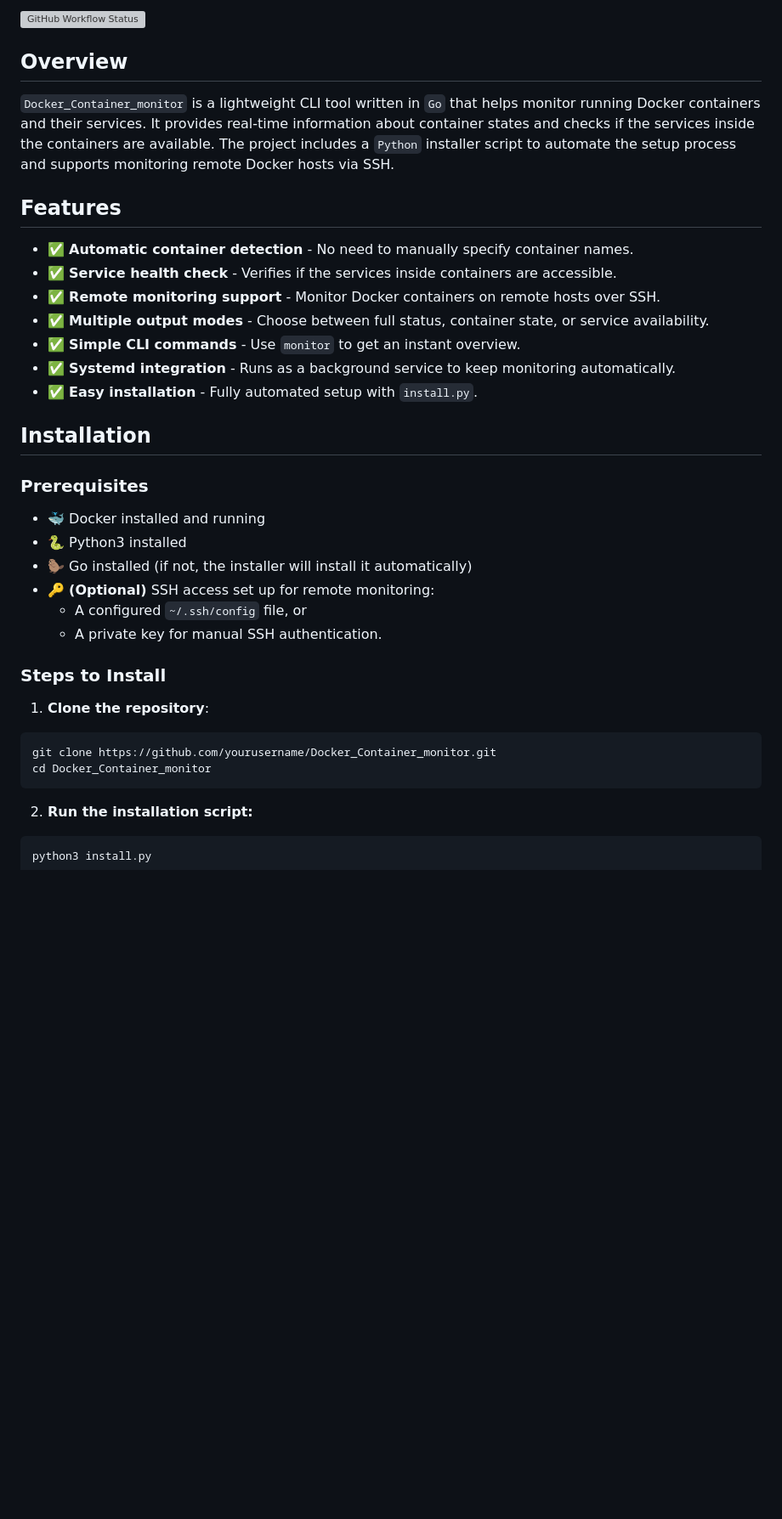
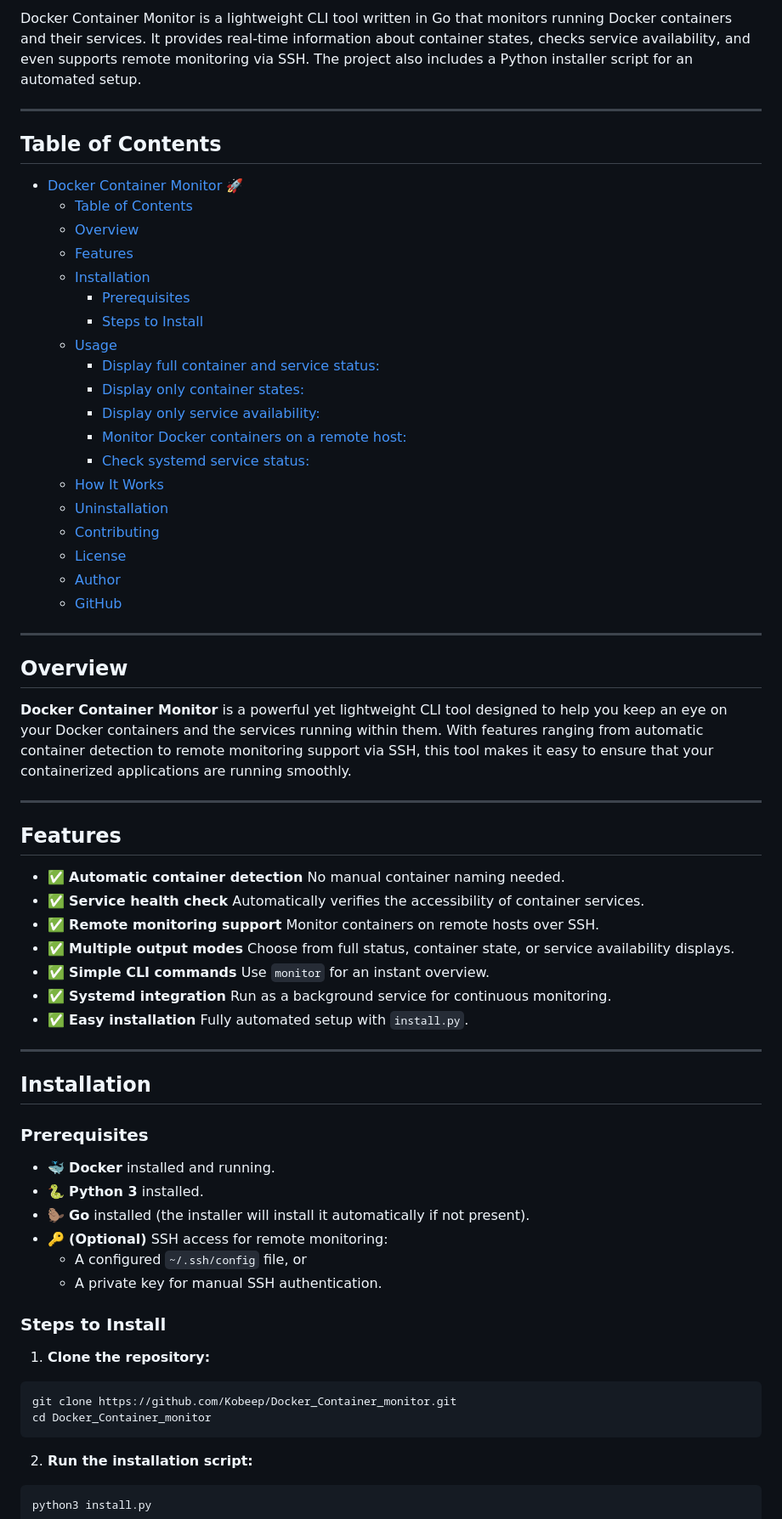
Before and after one commit to Kobeep/Docker_Container_monitor, a Markdown page: README.md, the part around the change printed below. Shown: that part at 85% size. GitHub-like rendering; blank space fills up the shorter version; grey boxes are pictures that could not be loaded.

````diff
--- a/README.md
+++ b/README.md
@@ -4,40 +4,76 @@
 
-![GitHub Workflow Status](https://github.com/Kobeep/Docker_Container_monitor/actions/workflows/CICD.yml/badge.svg)
+Docker Container Monitor is a lightweight CLI tool written in Go that monitors running Docker containers and their services. It provides real-time information about container states, checks service availability, and even supports remote monitoring via SSH. The project also includes a Python installer script for an automated setup.
+
+---
+
+## Table of Contents
+
+- [Docker Container Monitor 🚀](#docker-container-monitor-)
+  - [Table of Contents](#table-of-contents)
+  - [Overview](#overview)
+  - [Features](#features)
+  - [Installation](#installation)
+    - [Prerequisites](#prerequisites)
+    - [Steps to Install](#steps-to-install)
+  - [Usage](#usage)
+    - [Display full container and service status:](#display-full-container-and-service-status)
+    - [Display only container states:](#display-only-container-states)
+    - [Display only service availability:](#display-only-service-availability)
+    - [Monitor Docker containers on a remote host:](#monitor-docker-containers-on-a-remote-host)
+    - [Check systemd service status:](#check-systemd-service-status)
+  - [How It Works](#how-it-works)
+  - [Uninstallation](#uninstallation)
+  - [Contributing](#contributing)
+  - [License](#license)
+  - [Author](#author)
+  - [GitHub](#github)
+
+---
 
 ## Overview
 
-`Docker_Container_monitor` is a lightweight CLI tool written in `Go` that helps monitor running Docker containers and their services. It provides real-time information about container states and checks if the services inside the containers are available. The project includes a `Python` installer script to automate the setup process and supports monitoring remote Docker hosts via SSH.
+**Docker Container Monitor** is a powerful yet lightweight CLI tool designed to help you keep an eye on your Docker containers and the services running within them. With features ranging from automatic container detection to remote monitoring support via SSH, this tool makes it easy to ensure that your containerized applications are running smoothly.
+
+---
 
 ## Features
 
-- ✅ **Automatic container detection** - No need to manually specify container names.
-- ✅ **Service health check** - Verifies if the services inside containers are accessible.
-- ✅ **Remote monitoring support** - Monitor Docker containers on remote hosts over SSH.
-- ✅ **Multiple output modes** - Choose between full status, container state, or service availability.
-- ✅ **Simple CLI commands** - Use `monitor` to get an instant overview.
-- ✅ **Systemd integration** - Runs as a background service to keep monitoring automatically.
-- ✅ **Easy installation** - Fully automated setup with `install.py`.
+- ✅ **Automatic container detection**
+  No manual container naming needed.
+- ✅ **Service health check**
+  Automatically verifies the accessibility of container services.
+- ✅ **Remote monitoring support**
+  Monitor containers on remote hosts over SSH.
+- ✅ **Multiple output modes**
+  Choose from full status, container state, or service availability displays.
+- ✅ **Simple CLI commands**
+  Use `monitor` for an instant overview.
+- ✅ **Systemd integration**
+  Run as a background service for continuous monitoring.
+- ✅ **Easy installation**
+  Fully automated setup with `install.py`.
+
+---
 
 ## Installation
 
 ### Prerequisites
 
-- 🐳 Docker installed and running
-- 🐍 Python3 installed
-- 🦫 Go installed (if not, the installer will install it automatically)
-- 🔑 **(Optional)** SSH access set up for remote monitoring:
+- 🐳 **Docker** installed and running.
+- 🐍 **Python 3** installed.
+- 🦫 **Go** installed (the installer will install it automatically if not present).
+- 🔑 **(Optional)** SSH access for remote monitoring:
   - A configured `~/.ssh/config` file, or
   - A private key for manual SSH authentication.
 
-
 ### Steps to Install
 
-1. **Clone the repository**:
+1. **Clone the repository:**
 
-```sh
-git clone https://github.com/yourusername/Docker_Container_monitor.git
-cd Docker_Container_monitor
-```
+  ```sh
+  git clone https://github.com/Kobeep/Docker_Container_monitor.git
+  cd Docker_Container_monitor
+  ```
 
 2. **Run the installation script:**
 
````
Also changed, not shown: other parts of README.md (+8 -2 lines), readme/monitor-service.png (added), readme/monitor-state.png (added), readme/monitor.png (added), 7 other files.
